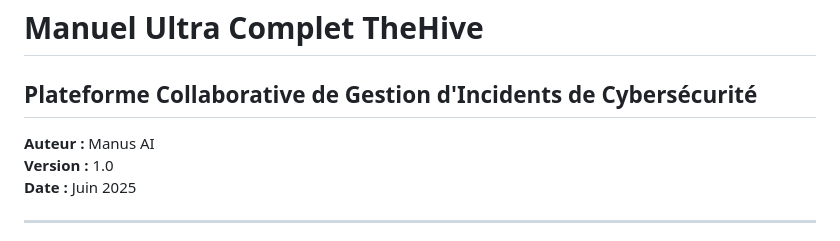
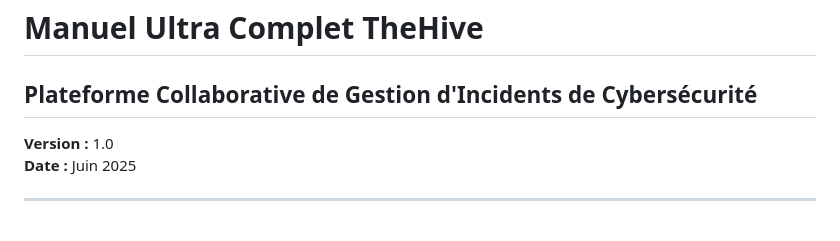
Before and after one commit to servais1983/CyberS, a Markdown page: 11-Guides/02-platforms/Manuel Ultra Complet TheHive.md, the part around the change. Rendered like a GitHub page.

```diff
--- a/11-Guides/02-platforms/Manuel Ultra Complet TheHive.md
+++ b/11-Guides/02-platforms/Manuel Ultra Complet TheHive.md
@@ -1,7 +1,7 @@
 # Manuel Ultra Complet TheHive
 ## Plateforme Collaborative de Gestion d'Incidents de Cybersécurité
 
-**Auteur :** Manus AI
+
 **Version :** 1.0
 **Date :** Juin 2025
 
```
